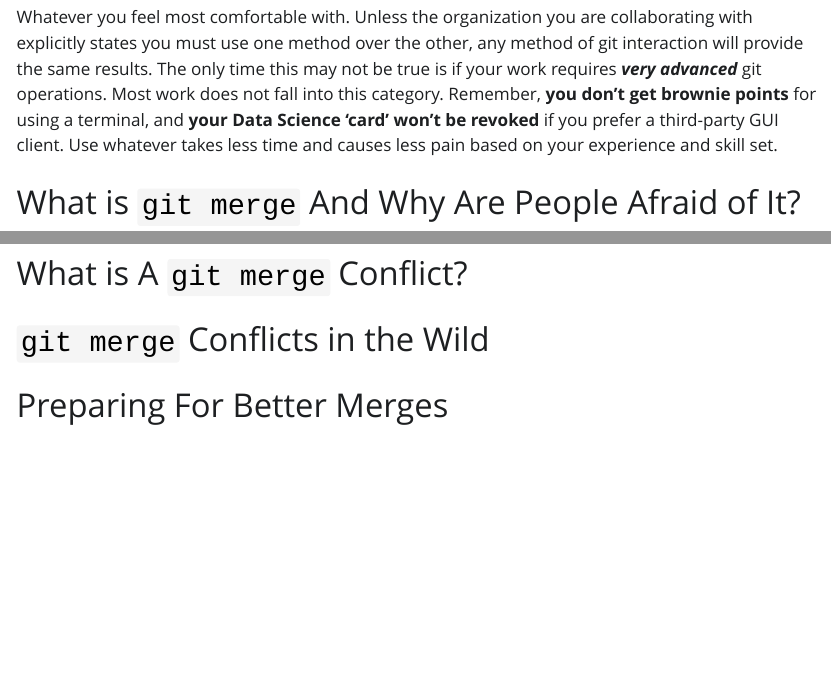
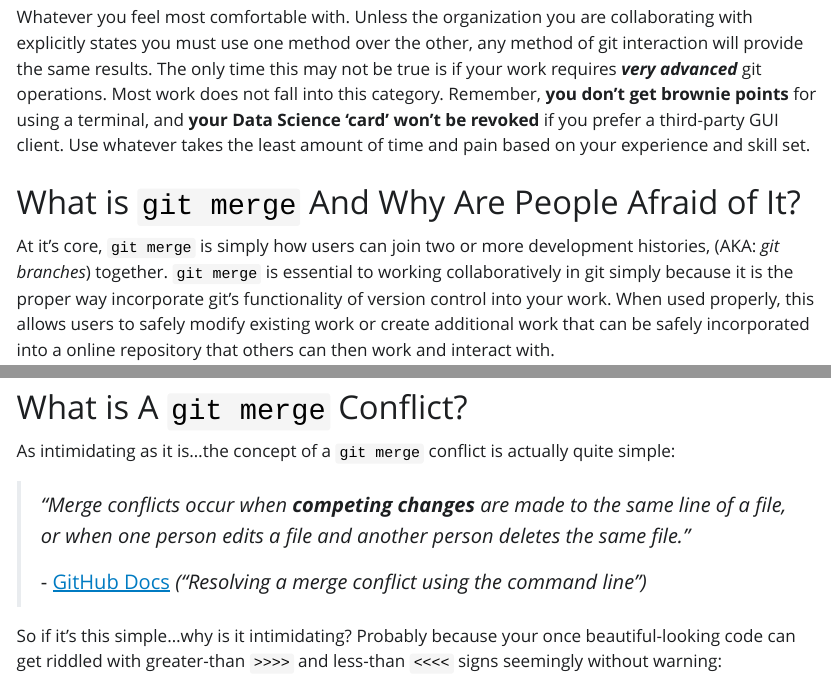
Before and after one commit to Meghansaha/plmm, a Quarto document (plmm.qmd): the page in a window 1100 px wide, from 3750 px down, and a second part further down, joined at a grey line. The pictures show the output file plmm.html that the author committed with the source, opened offline; Quarto's library style sheets are replaced by a plain one without menus.

Commit message:
some additions

```diff
--- a/plmm.qmd
+++ b/plmm.qmd
@@ -48,7 +48,8 @@ For the "fluffiest" git experience, users can use [third-party Git GUI clients](
 
 ## Which Method Should I Use?
 
-Whatever you feel most comfortable with. Unless the organization you are collaborating with explicitly states you must use one method over the other, any method of git interaction will provide the same results. The only time this may not be true is if your work requires ***very advanced*** git operations. Most work does not fall into this category. Remember, **you don't get brownie points** for using a terminal, and **your Data Science 'card' won't be revoked** if you prefer a third-party GUI client. Use whatever takes less time and causes less pain based on your experience and skill set.
+Whatever you feel most comfortable with. Unless the organization you are collaborating with explicitly states you must use one method over the other, any method of git interaction will provide the same results. The only time this may not be true is if your work requires ***very advanced*** git operations. Most work does not fall into this category. Remember, **you don't get brownie points** for using a terminal, and **your Data Science 'card' won't be revoked** if you prefer a third-party GUI client. Use whatever takes the least amount of time and pain based on your experience and skill set.
 
 # What is `git merge` And Why Are People Afraid of It?
 
+At it's core, `git merge` is simply how users can join two or more development histories, (AKA: *git* *branches*) together. `git merge` is essential to working collaboratively in git simply because it is the proper way incorporate git's functionality of version control into your work. When used properly, this allows users to safely modify existing work or create additional work that can be safely incorporated into a online repository that others can then work and interact with.
@@ -55,0 +67,7 @@ Whatever you feel most comfortable with. Unless the organization you are collabo
+As intimidating as it is...the concept of a `git merge` conflict is actually quite simple:
+
+> *"Merge conflicts occur when **competing changes** are made to the same line of a file, or when one person edits a file and another person deletes the same file."*
+>
+> \- [GitHub Docs](https://docs.github.com/en/pull-requests/collaborating-with-pull-requests/addressing-merge-conflicts/resolving-a-merge-conflict-using-the-command-line) *("Resolving a merge conflict using the command line")*
+
+So if it's this simple...why is it intimidating? Probably because your once beautiful-looking code can get riddled with greater-than `>>>>` and less-than `<<<<` signs seemingly without warning:
```
Also changed, not shown: images/autopilot.png (added), images/beautiful_code.png (added), images/not_beautiful_code.png (added), plmm.html, plmm.qmd (12 more changed lines), 2 other files.
